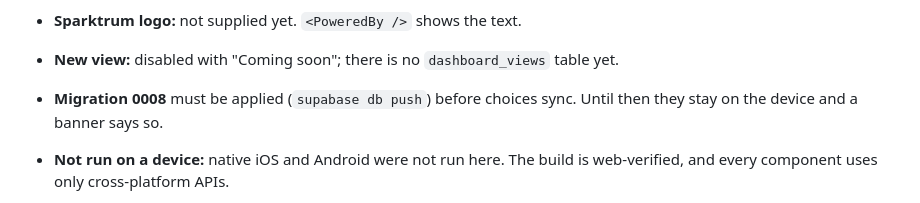
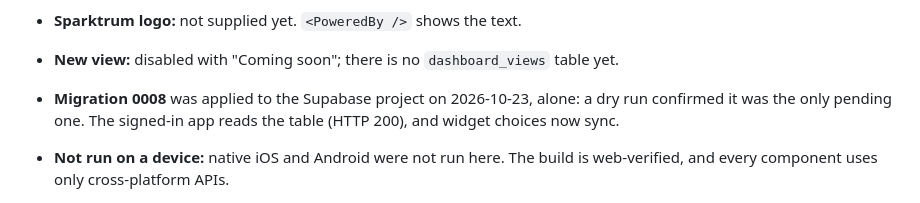
Before and after one commit to ahadjeyemby/finance-hub, a Markdown page: docs/dashboard-audit.md, the part around the change. Rendered like a GitHub page.

Commit message:
Audit: migration 0008 is applied to the Supabase project

```diff
--- a/docs/dashboard-audit.md
+++ b/docs/dashboard-audit.md
@@ -358,7 +358,7 @@ Built on branch `dashboard-redesign`, one commit per step of the brief's section
 **Open items**
 - **Sparktrum logo:** not supplied yet. `<PoweredBy />` shows the text.
 - **New view:** disabled with "Coming soon"; there is no `dashboard_views` table yet.
-- **Migration 0008** must be applied (`supabase db push`) before choices sync. Until then they stay on the device and a banner says so.
+- **Migration 0008** was applied to the Supabase project on 2026-10-23, alone: a dry run confirmed it was the only pending one. The signed-in app reads the table (HTTP 200), and widget choices now sync.
 - **Not run on a device:** native iOS and Android were not run here. The build is web-verified, and every component uses only cross-platform APIs.
 - **Review record:** Codex reviewed each step. Its reviews found 37 issues, and all but four were fixed, each fix with a test where it is a number. The four counters, with reasons:
   - **Fuel does not react to every uncategorised question.** Nothing says which unknown charge is fuel. Codex accepted this.
```
